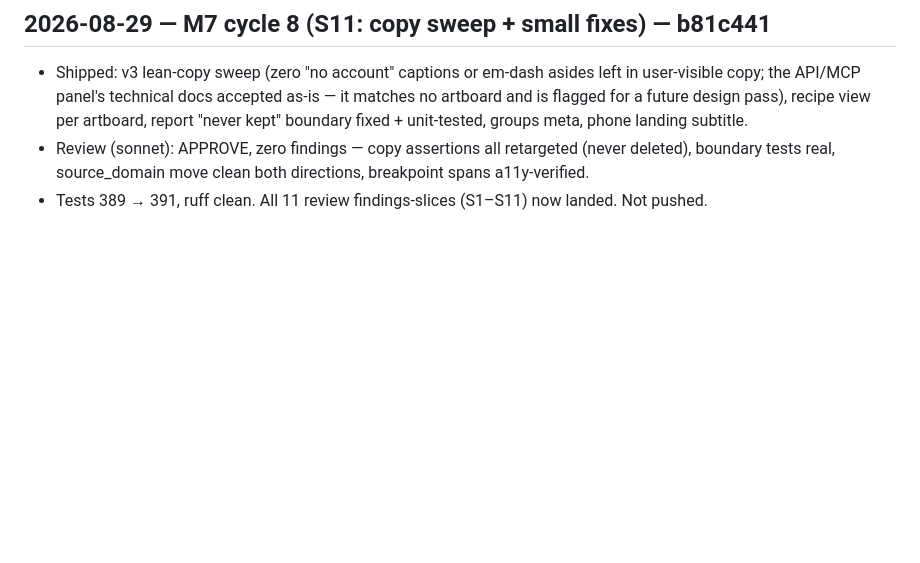
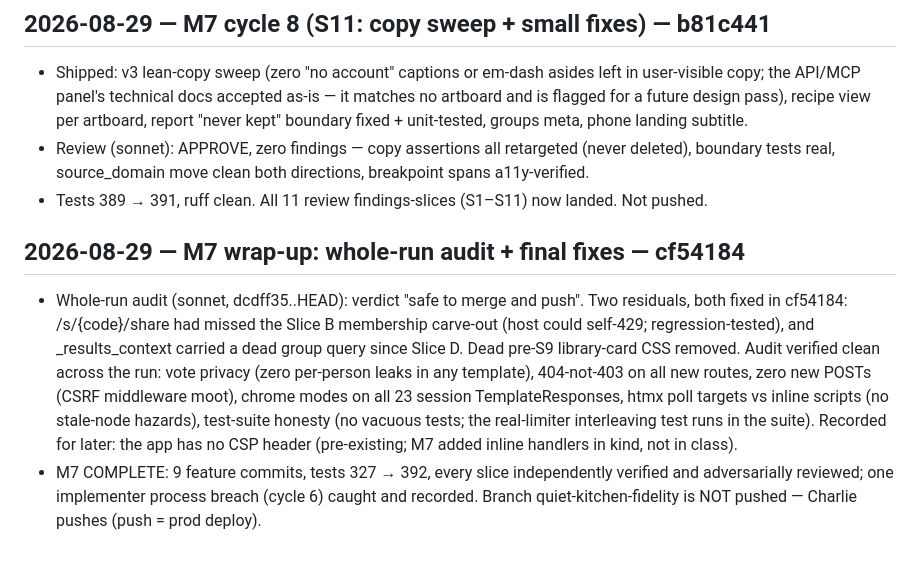
Before and after one commit to vectorlanelabs/samepage, a Markdown page: docs/DEVLOG.md, the part around the change. Drawn GitHub-style; blank space fills up the shorter version.

Commit message:
docs: M7 wrap-up devlog — run complete, awaiting Charlie's push
Co-Authored-By: Claude Fable 5 <noreply@anthropic.com>

```diff
--- a/docs/DEVLOG.md
+++ b/docs/DEVLOG.md
@@ -1000,3 +1000,18 @@ the `claude` CLI is not authed in this environment — noted for future cycles).
   boundary tests real, source_domain move clean both directions, breakpoint spans
   a11y-verified.
 - Tests 389 → 391, ruff clean. All 11 review findings-slices (S1–S11) now landed. Not pushed.
+
+## 2026-08-29 — M7 wrap-up: whole-run audit + final fixes — cf54184
+
+- Whole-run audit (sonnet, dcdff35..HEAD): verdict "safe to merge and push". Two residuals,
+  both fixed in cf54184: /s/{code}/share had missed the Slice B membership carve-out (host could
+  self-429; regression-tested), and _results_context carried a dead group query since Slice
+  D. Dead pre-S9 library-card CSS removed. Audit verified clean across the run: vote
+  privacy (zero per-person leaks in any template), 404-not-403 on all new routes, zero new
+  POSTs (CSRF middleware moot), chrome modes on all 23 session TemplateResponses, htmx poll
+  targets vs inline scripts (no stale-node hazards), test-suite honesty (no vacuous tests;
+  the real-limiter interleaving test runs in the suite). Recorded for later: the app has no
+  CSP header (pre-existing; M7 added inline handlers in kind, not in class).
+- M7 COMPLETE: 9 feature commits, tests 327 → 392, every slice independently verified and
+  adversarially reviewed; one implementer process breach (cycle 6) caught and recorded.
+  Branch quiet-kitchen-fidelity is NOT pushed — Charlie pushes (push = prod deploy).
```
